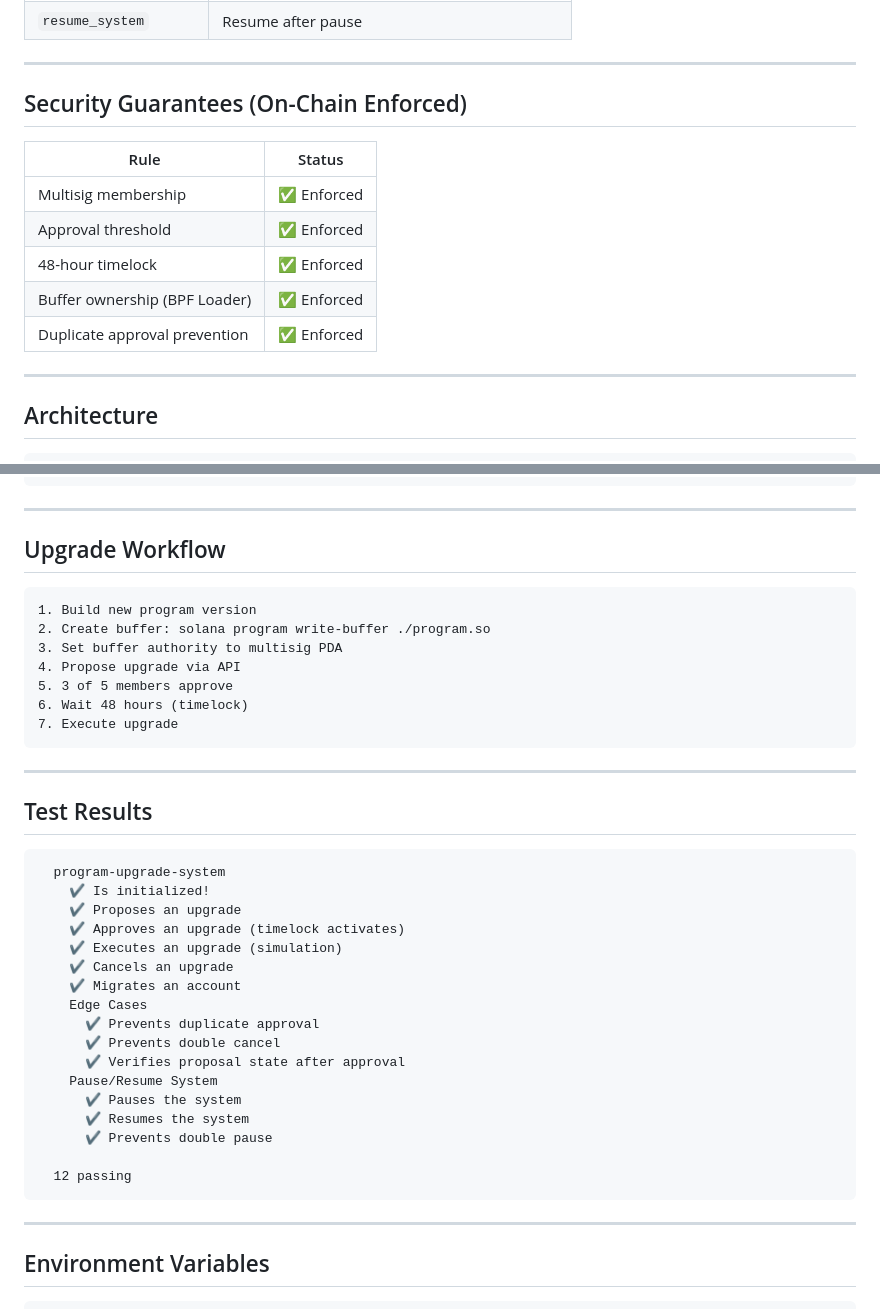
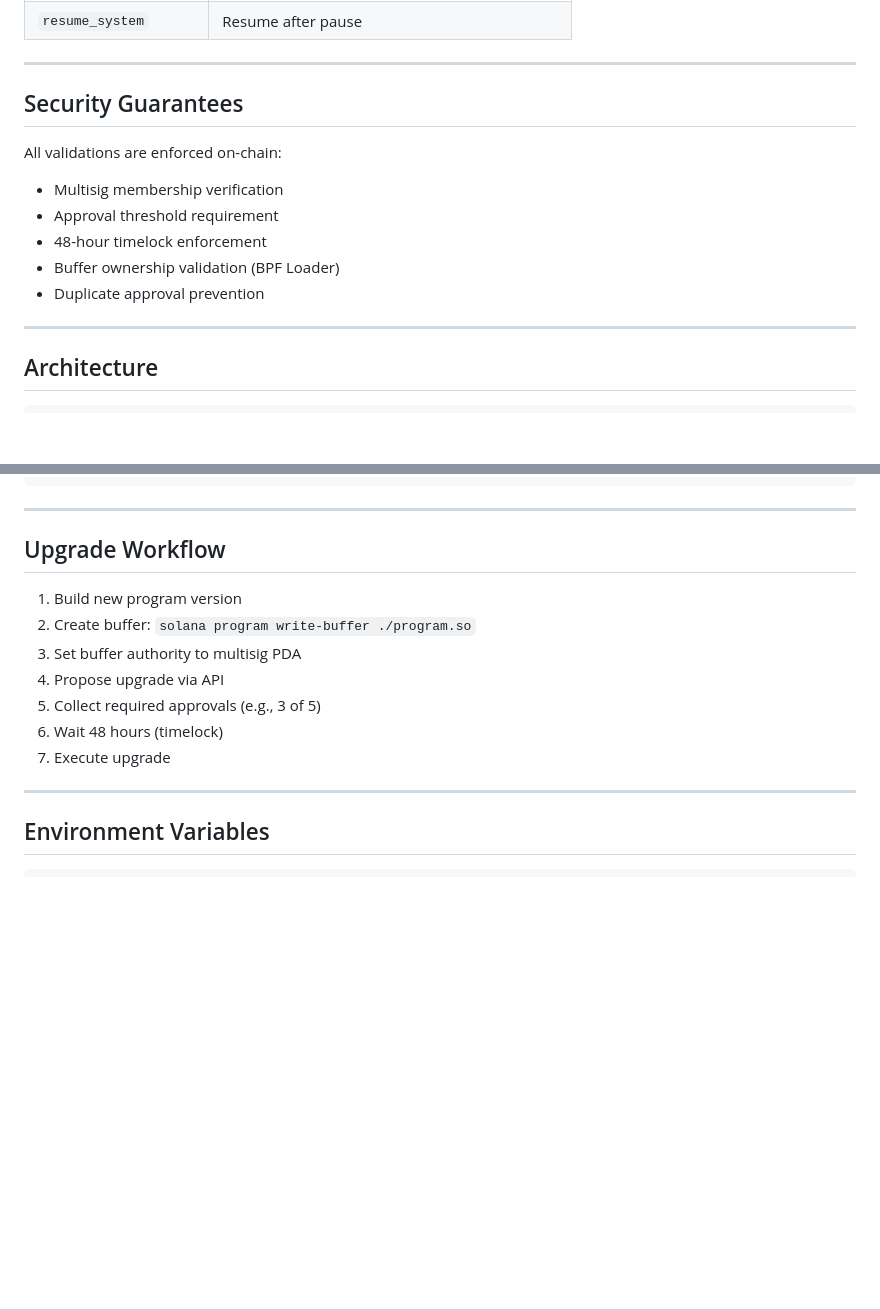
Before and after one commit to dhruvvurhd/program-upgrade-system, a Markdown page: README.md, 2 parts joined by grey strips. Drawn GitHub-style; blank space fills up the shorter version.

````diff
--- a/README.md
+++ b/README.md
@@ -51,15 +51,15 @@ anchor test
 
 ---
 
-## Security Guarantees (On-Chain Enforced)
+## Security Guarantees
 
-| Rule | Status |
-|------|--------|
-| Multisig membership | ✅ Enforced |
-| Approval threshold | ✅ Enforced |
-| 48-hour timelock | ✅ Enforced |
-| Buffer ownership (BPF Loader) | ✅ Enforced |
-| Duplicate approval prevention | ✅ Enforced |
+All validations are enforced on-chain:
+
+- Multisig membership verification
+- Approval threshold requirement
+- 48-hour timelock enforcement
+- Buffer ownership validation (BPF Loader)
+- Duplicate approval prevention
 
 ---
 
@@ -85,39 +85,13 @@ program-upgrade-system/
 
 ## Upgrade Workflow
 
-```
 1. Build new program version
-2. Create buffer: solana program write-buffer ./program.so
+2. Create buffer: `solana program write-buffer ./program.so`
 3. Set buffer authority to multisig PDA
 4. Propose upgrade via API
-5. 3 of 5 members approve
+5. Collect required approvals (e.g., 3 of 5)
 6. Wait 48 hours (timelock)
 7. Execute upgrade
-```
-
----
-
-## Test Results
-
-```
-  program-upgrade-system
-    ✔ Is initialized!
-    ✔ Proposes an upgrade
-    ✔ Approves an upgrade (timelock activates)
-    ✔ Executes an upgrade (simulation)
-    ✔ Cancels an upgrade
-    ✔ Migrates an account
-    Edge Cases
-      ✔ Prevents duplicate approval
-      ✔ Prevents double cancel
-      ✔ Verifies proposal state after approval
-    Pause/Resume System
-      ✔ Pauses the system
-      ✔ Resumes the system
-      ✔ Prevents double pause
-
-  12 passing
-```
 
 ---
 
````
Also changed, not shown: other parts of README.md (+7 -7 lines), docs/GDX-DEX-UPGRADE-INTEGRATION-PLAN.md (+16 -16 lines).
